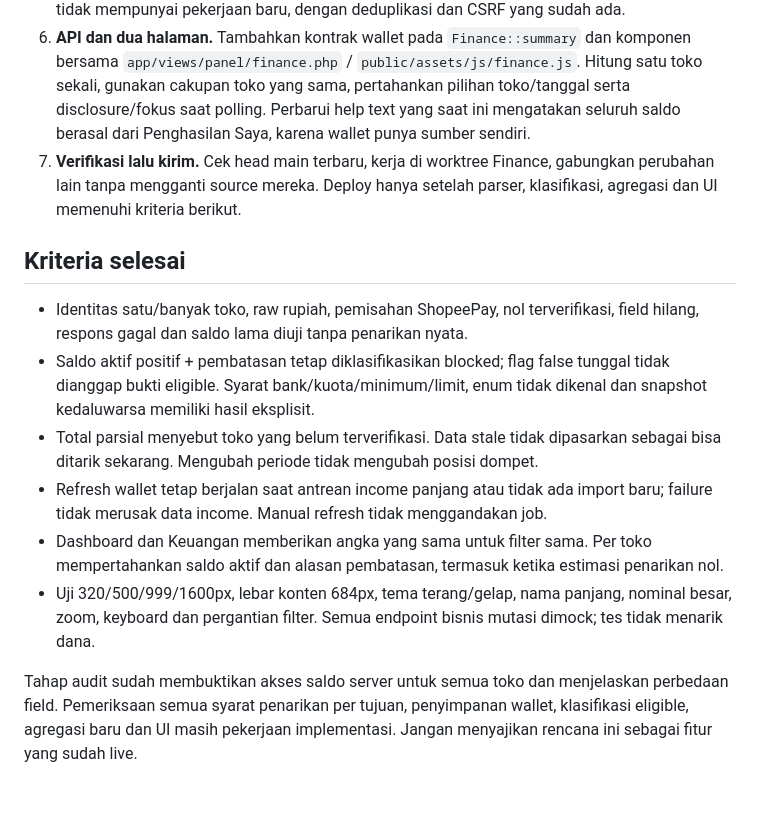
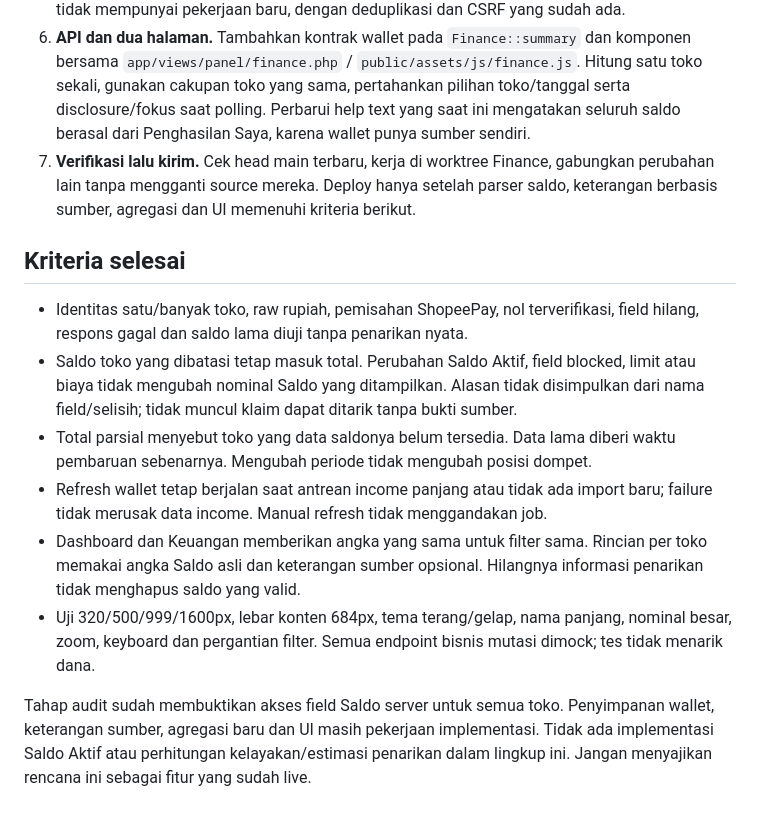
Before and after one commit to ramdanifahmy2023/fahra-kelola, a Markdown page: ops/finance-wallet-plan-20260930.md, the part around one of its changes. Rendered like a GitHub page.

```diff
--- a/ops/finance-wallet-plan-20260930.md
+++ b/ops/finance-wallet-plan-20260930.md
@@ -50,15 +49,15 @@ Design direction tetap ENERGY 1 / RHYTHM 2 / MOTION 1. Antislop menjaga bahasa s
 4. **Integrasi worker Finance yang ada.** Refresh wallet independen dari penyelesaian seluruh halaman income, di bawah lock toko dan batas request yang sudah ada. Jalankan pemeriksaan due sebelum early return `hasWork()`; backlog atau kegagalan income tidak boleh menahan wallet tanpa batas. Kegagalan wallet juga tidak menggagalkan publikasi income yang valid. Tidak menambah runner paralel atau mengubah ekstensi/Boost/Chat.
 5. **Jadwal dan refresh manual.** Saat audit, 7/7 jadwal Finance aktif dengan interval **600 detik**. Usulan awal mengikuti jadwal 10 menit ini dengan kontrol due agar tidak menarik saldo setiap halaman impor. Antrean dapat membuat pembaruan lebih lambat; tampilkan timestamp sebenarnya. Halaman tetap membaca database setiap 30 detik, bukan memanggil Shopee per pengunjung. Tombol Perbarui saldo Shopee harus tetap menjadwalkan wallet walau income tidak mempunyai pekerjaan baru, dengan deduplikasi dan CSRF yang sudah ada.
 6. **API dan dua halaman.** Tambahkan kontrak wallet pada `Finance::summary` dan komponen bersama `app/views/panel/finance.php` / `public/assets/js/finance.js`. Hitung satu toko sekali, gunakan cakupan toko yang sama, pertahankan pilihan toko/tanggal serta disclosure/fokus saat polling. Perbarui help text yang saat ini mengatakan seluruh saldo berasal dari Penghasilan Saya, karena wallet punya sumber sendiri.
-7. **Verifikasi lalu kirim.** Cek head main terbaru, kerja di worktree Finance, gabungkan perubahan lain tanpa mengganti source mereka. Deploy hanya setelah parser, klasifikasi, agregasi dan UI memenuhi kriteria berikut.
+7. **Verifikasi lalu kirim.** Cek head main terbaru, kerja di worktree Finance, gabungkan perubahan lain tanpa mengganti source mereka. Deploy hanya setelah parser saldo, keterangan berbasis sumber, agregasi dan UI memenuhi kriteria berikut.
 
 ## Kriteria selesai
 
 - Identitas satu/banyak toko, raw rupiah, pemisahan ShopeePay, nol terverifikasi, field hilang, respons gagal dan saldo lama diuji tanpa penarikan nyata.
-- Saldo aktif positif + pembatasan tetap diklasifikasikan blocked; flag false tunggal tidak dianggap bukti eligible. Syarat bank/kuota/minimum/limit, enum tidak dikenal dan snapshot kedaluwarsa memiliki hasil eksplisit.
-- Total parsial menyebut toko yang belum terverifikasi. Data stale tidak dipasarkan sebagai bisa ditarik sekarang. Mengubah periode tidak mengubah posisi dompet.
+- Saldo toko yang dibatasi tetap masuk total. Perubahan Saldo Aktif, field blocked, limit atau biaya tidak mengubah nominal Saldo yang ditampilkan. Alasan tidak disimpulkan dari nama field/selisih; tidak muncul klaim dapat ditarik tanpa bukti sumber.
+- Total parsial menyebut toko yang data saldonya belum tersedia. Data lama diberi waktu pembaruan sebenarnya. Mengubah periode tidak mengubah posisi dompet.
 - Refresh wallet tetap berjalan saat antrean income panjang atau tidak ada import baru; failure tidak merusak data income. Manual refresh tidak menggandakan job.
-- Dashboard dan Keuangan memberikan angka yang sama untuk filter sama. Per toko mempertahankan saldo aktif dan alasan pembatasan, termasuk ketika estimasi penarikan nol.
+- Dashboard dan Keuangan memberikan angka yang sama untuk filter sama. Rincian per toko memakai angka Saldo asli dan keterangan sumber opsional. Hilangnya informasi penarikan tidak menghapus saldo yang valid.
 - Uji 320/500/999/1600px, lebar konten 684px, tema terang/gelap, nama panjang, nominal besar, zoom, keyboard dan pergantian filter. Semua endpoint bisnis mutasi dimock; tes tidak menarik dana.
 
-Tahap audit sudah membuktikan akses saldo server untuk semua toko dan menjelaskan perbedaan field. Pemeriksaan semua syarat penarikan per tujuan, penyimpanan wallet, klasifikasi eligible, agregasi baru dan UI masih pekerjaan implementasi. Jangan menyajikan rencana ini sebagai fitur yang sudah live.
+Tahap audit sudah membuktikan akses field Saldo server untuk semua toko. Penyimpanan wallet, keterangan sumber, agregasi baru dan UI masih pekerjaan implementasi. Tidak ada implementasi Saldo Aktif atau perhitungan kelayakan/estimasi penarikan dalam lingkup ini. Jangan menyajikan rencana ini sebagai fitur yang sudah live.
```
Also changed, not shown: other parts of ops/finance-wallet-plan-20260930.md (+18 -19 lines).
